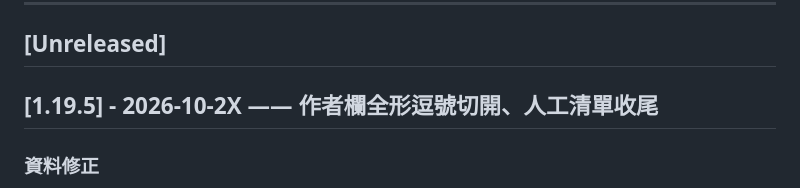
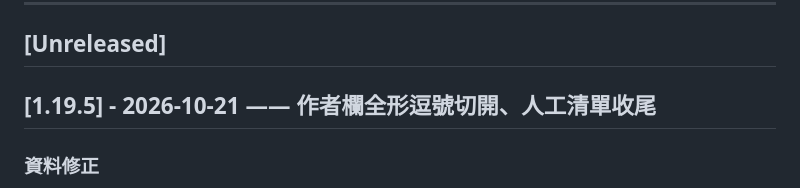
Before and after one commit to CCNDA/books.zh.church, a Markdown page: CHANGELOG.md, the part around the change. GitHub-like rendering.

Commit message:
v1.19.5：CHANGELOG 日期 2026-10-21（熊哥 TG rel1195-A）
Co-Authored-By: Claude Opus 5.5 <noreply@anthropic.com>

```diff
--- a/CHANGELOG.md
+++ b/CHANGELOG.md
@@ -14,7 +14,7 @@
 ## [Unreleased]
 
 
-## [1.19.5] - 2026-10-2X —— 作者欄全形逗號切開、人工清單收尾
+## [1.19.5] - 2026-10-21 —— 作者欄全形逗號切開、人工清單收尾
 
 ### 資料修正
 
```
